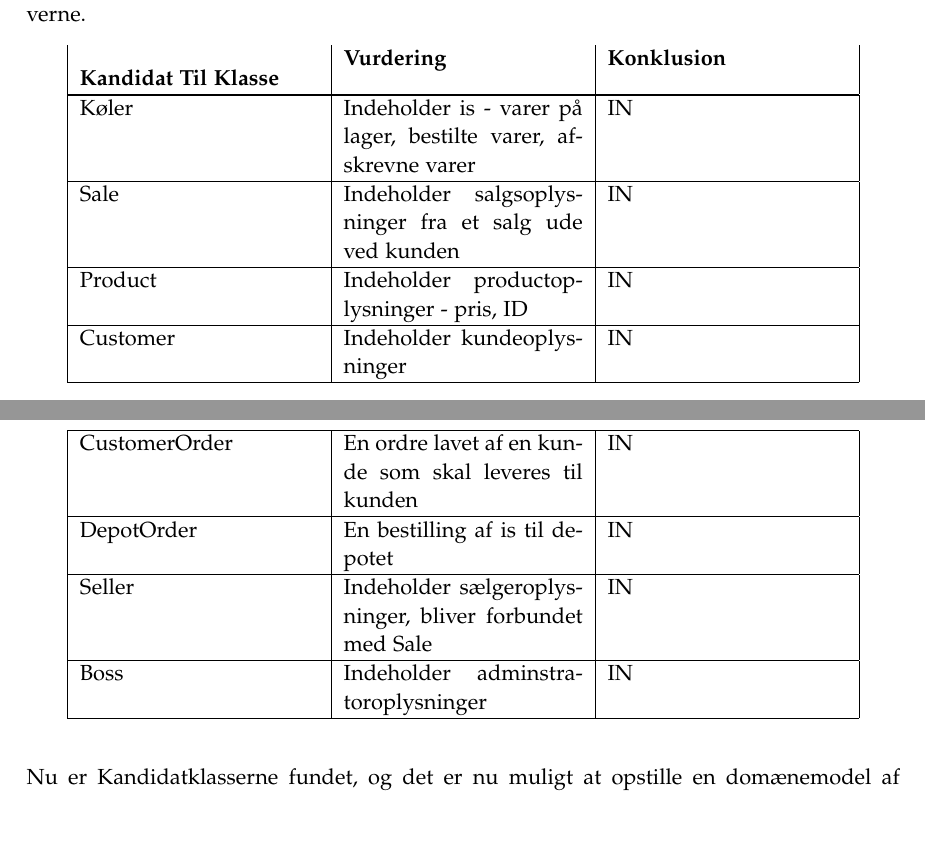
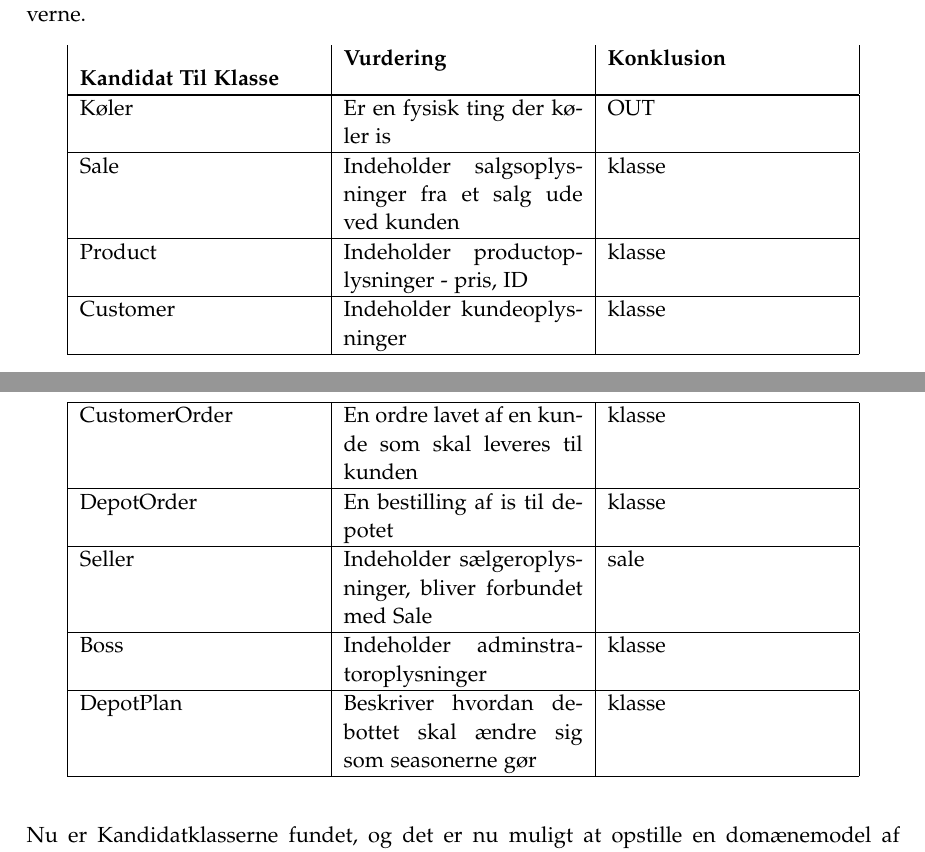
Before and after one commit to luccaflower/UCN-SemesterProject-Spring2020, a LaTeX thesis (master.tex, which reads sections/krav/funktionelle-krav.tex): two parts of pages 41 and 42 of 55, joined at a grey line, cut so that both start at the same text, the shorter picture padded with empty space. Compiled offline with pdfLaTeX.

Commit message:
more kandidat klasser

```diff
--- a/sections/krav/funktionelle-krav.tex
+++ b/sections/krav/funktionelle-krav.tex
@@ -102,21 +102,23 @@ Nu hvor de centrale Use Cases er valgt, kan der nu laves Kandidatklasser. Der vi
     \textbf{Kandidat Til Klasse} & \textbf{Vurdering} & \textbf{Konklusion} \\
     \hline
     \hline
-    Køler & Indeholder is - varer på lager, bestilte varer, afskrevne varer & IN \\
+    Køler & Er en fysisk ting der køler is & OUT \\
     \hline
-    Sale & Indeholder salgsoplysninger fra et salg ude ved kunden & IN \\
+    Sale & Indeholder salgsoplysninger fra et salg ude ved kunden & klasse \\
     \hline
-    Product & Indeholder productoplysninger - pris, ID & IN \\
+    Product & Indeholder productoplysninger - pris, ID & klasse \\
     \hline
-    Customer & Indeholder kundeoplysninger & IN \\
+    Customer & Indeholder kundeoplysninger & klasse \\
     \hline
-    CustomerOrder & En ordre lavet af en kunde som skal leveres til kunden & IN \\
+    CustomerOrder & En ordre lavet af en kunde som skal leveres til kunden & klasse \\
     \hline
-    DepotOrder & En bestilling af is til depotet & IN \\
+    DepotOrder & En bestilling af is til depotet & klasse \\
     \hline
-    Seller & Indeholder sælgeroplysninger, bliver forbundet med Sale & IN \\
+    Seller & Indeholder sælgeroplysninger, bliver forbundet med Sale & sale \\
     \hline
-    Boss & Indeholder adminstratoroplysninger & IN \\
+    Boss & Indeholder adminstratoroplysninger & klasse \\
+    \hline
+    DepotPlan & Beskriver hvordan debottet skal ændre sig som seasonerne gør & klasse \\
     \hline
 \end{longtable}
 Nu er Kandidatklasserne fundet, og det er nu muligt at opstille en domænemodel af systemet, så basisformen af systemet kan designes, samt forholdene mellem klasserne.
```
Also changed, not shown: sections/forundersøgelse/forundersøgelse.tex (+0 -4 lines).
